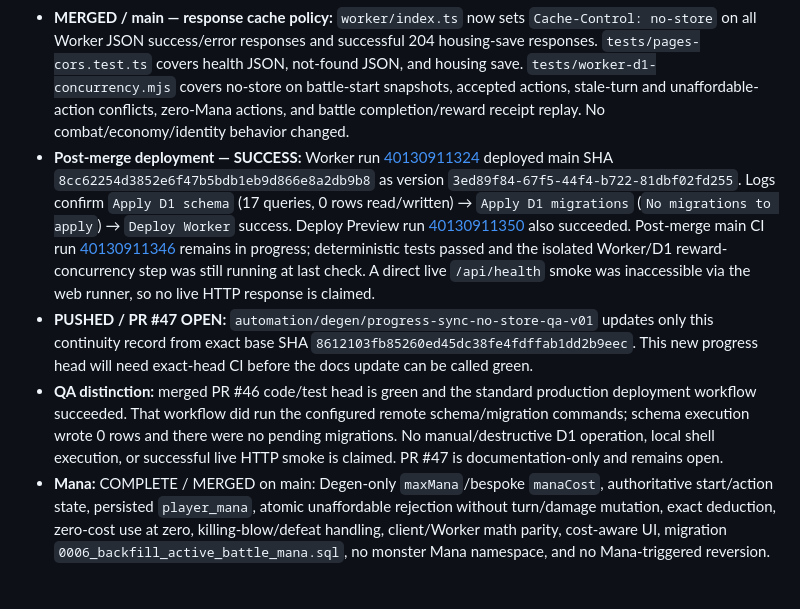
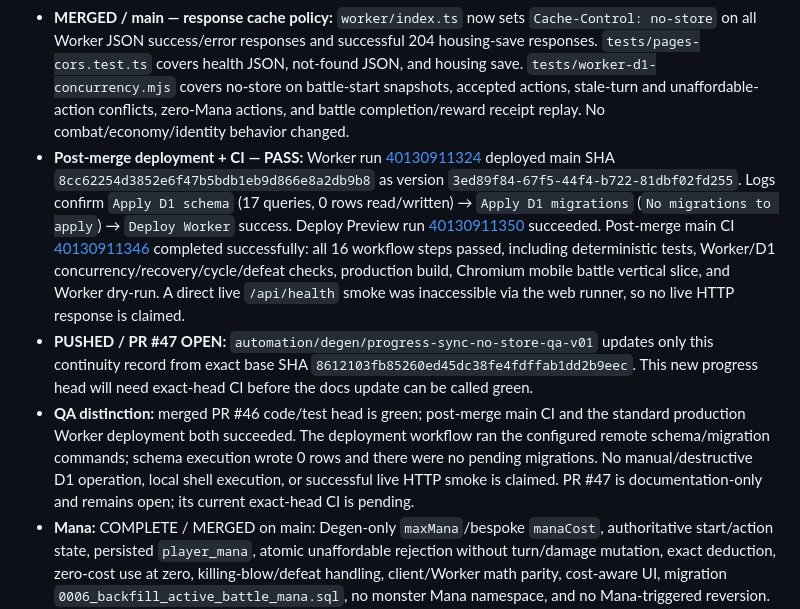
Before and after one commit to milesgoeswildtv/DEGEN, a Markdown page: AUTONOMOUS_PROGRESS.md, the part around the change. Drawn GitHub-style; blank space fills up the shorter version.

Commit message:
docs: record green post-merge Worker CI and deployment

```diff
--- a/AUTONOMOUS_PROGRESS.md
+++ b/AUTONOMOUS_PROGRESS.md
@@ -2,9 +2,9 @@
 
 - **Authoritative main SHA:** `8cc62254d3852e6f47b5bdb1eb9d866e8a2db9b8`. PR #46 was squash-merged through the PR path at this SHA. Its exact-head CI run [40130567839](https://github.com/milesgoeswildtv/DEGEN/actions/runs/40130567839) passed all 13 CI steps, including `npm test`, Worker/D1 reward concurrency and recovery, Underpass cycle reservation/rollover, atomic defeat history, production build, Chromium mobile battle vertical slice, and Worker dry-run.
 - **MERGED / main — response cache policy:** `worker/index.ts` now sets `Cache-Control: no-store` on all Worker JSON success/error responses and successful 204 housing-save responses. `tests/pages-cors.test.ts` covers health JSON, not-found JSON, and housing save. `tests/worker-d1-concurrency.mjs` covers no-store on battle-start snapshots, accepted actions, stale-turn and unaffordable-action conflicts, zero-Mana actions, and battle completion/reward receipt replay. No combat/economy/identity behavior changed.
-- **Post-merge deployment — SUCCESS:** Worker run [40130911324](https://github.com/milesgoeswildtv/DEGEN/actions/runs/40130911324) deployed main SHA `8cc62254d3852e6f47b5bdb1eb9d866e8a2db9b8` as version `3ed89f84-67f5-44f4-b722-81dbf02fd255`. Logs confirm `Apply D1 schema` (17 queries, 0 rows read/written) → `Apply D1 migrations` (`No migrations to apply`) → `Deploy Worker` success. Deploy Preview run [40130911350](https://github.com/milesgoeswildtv/DEGEN/actions/runs/40130911350) also succeeded. Post-merge main CI run [40130911346](https://github.com/milesgoeswildtv/DEGEN/actions/runs/40130911346) remains in progress; deterministic tests passed and the isolated Worker/D1 reward-concurrency step was still running at last check. A direct live `/api/health` smoke was inaccessible via the web runner, so no live HTTP response is claimed.
+- **Post-merge deployment + CI — PASS:** Worker run [40130911324](https://github.com/milesgoeswildtv/DEGEN/actions/runs/40130911324) deployed main SHA `8cc62254d3852e6f47b5bdb1eb9d866e8a2db9b8` as version `3ed89f84-67f5-44f4-b722-81dbf02fd255`. Logs confirm `Apply D1 schema` (17 queries, 0 rows read/written) → `Apply D1 migrations` (`No migrations to apply`) → `Deploy Worker` success. Deploy Preview run [40130911350](https://github.com/milesgoeswildtv/DEGEN/actions/runs/40130911350) succeeded. Post-merge main CI [40130911346](https://github.com/milesgoeswildtv/DEGEN/actions/runs/40130911346) completed successfully: all 16 workflow steps passed, including deterministic tests, Worker/D1 concurrency/recovery/cycle/defeat checks, production build, Chromium mobile battle vertical slice, and Worker dry-run. A direct live `/api/health` smoke was inaccessible via the web runner, so no live HTTP response is claimed.
 - **PUSHED / PR #47 OPEN:** `automation/degen/progress-sync-no-store-qa-v01` updates only this continuity record from exact base SHA `8612103fb85260ed45dc38fe4fdffab1dd2b9eec`. This new progress head will need exact-head CI before the docs update can be called green.
-- **QA distinction:** merged PR #46 code/test head is green and the standard production deployment workflow succeeded. That workflow did run the configured remote schema/migration commands; schema execution wrote 0 rows and there were no pending migrations. No manual/destructive D1 operation, local shell execution, or successful live HTTP smoke is claimed. PR #47 is documentation-only and remains open.
+- **QA distinction:** merged PR #46 code/test head is green; post-merge main CI and the standard production Worker deployment both succeeded. The deployment workflow ran the configured remote schema/migration commands; schema execution wrote 0 rows and there were no pending migrations. No manual/destructive D1 operation, local shell execution, or successful live HTTP smoke is claimed. PR #47 is documentation-only and remains open; its current exact-head CI is pending.
 - **Mana:** COMPLETE / MERGED on main: Degen-only `maxMana`/bespoke `manaCost`, authoritative start/action state, persisted `player_mana`, atomic unaffordable rejection without turn/damage mutation, exact deduction, zero-cost use at zero, killing-blow/defeat handling, client/Worker math parity, cost-aware UI, migration `0006_backfill_active_battle_mana.sql`, no monster Mana namespace, and no Mana-triggered reversion. Prototype values remain scaffolding, not final balance canon.
 - **Mana branch authority audit:** `sidekick/degen-mana-foundation-v01` is still divergent (11 commits ahead / 48 behind current main); its engine/rules/Worker versions are older and omit current authoritative-state guards. `automation/degen/mana-active-permit-backfill-v01` is also divergent (44 ahead / 26 behind); its Mana-specific migration/tests already match main byte-for-byte, while its Worker/client files are stale. Other Mana successor branches likewise contain superseded or already-merged tests. Do not cherry-pick these branches over current main.
 - **Battle authority / rewards:** main retains server-resolved victory-only rewards, persisted-state bounds and terminal invariants, action CAS/stale-turn guards, owner/expiry checks, idempotent receipts and transient-D1 recovery, full/reduced reward tiers, shared level-up math, concurrent action/completion coverage, atomic defeat history, cycle reservation/rollover, and validity of already-issued permits through event closure until their own expiry.
```
